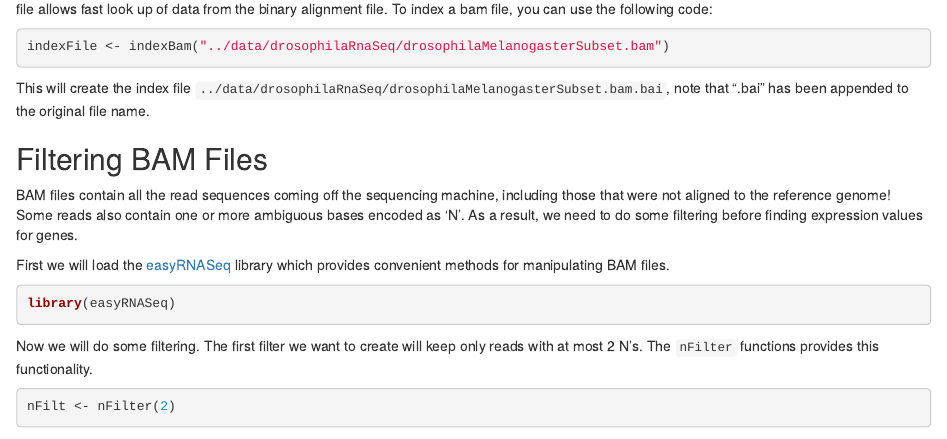
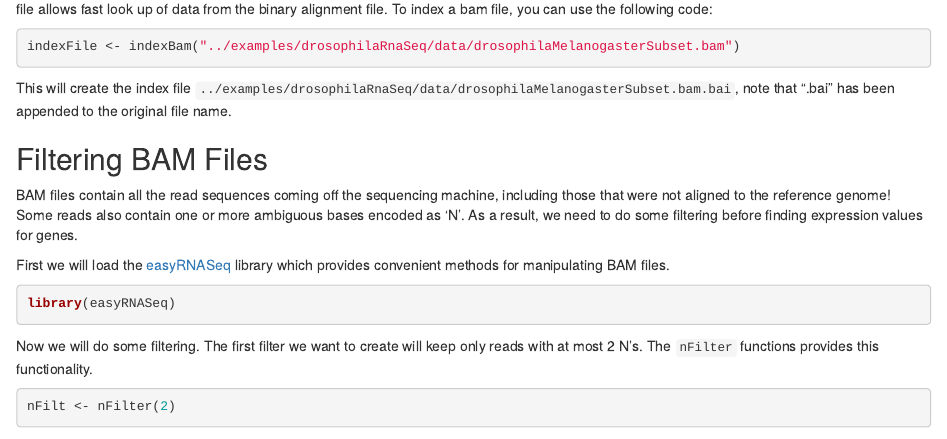
Before and after one commit to jennybc/stat540_2014, an R Markdown document (seminars/seminar07_RNA-seq-bam.rmd): the page in a window 1100 px wide, from 1060 px down. Rendered offline with R 4.5, knitr and Pandoc, with nearby package versions; some code elsewhere in the file could not run offline; common packages that the code uses without loading them are loaded.

Commit message:
Seminar 7: Update the file paths of the BAM data

````diff
--- a/seminars/seminar07_RNA-seq-bam.rmd
+++ b/seminars/seminar07_RNA-seq-bam.rmd
@@ -43,10 +43,10 @@ str(bamDat)
 Note that in addition to the drosophilaMelanogasterSubset.bam file, there is an index file called drosophilaMelanogasterSubset.bam.bai. This index file allows fast look up of data from the binary alignment file. To index a bam file, you can use the following code:
 
 ```{r, eval=FALSE}
-indexFile <- indexBam("../data/drosophilaRnaSeq/drosophilaMelanogasterSubset.bam")
+indexFile <- indexBam("../examples/drosophilaRnaSeq/data/drosophilaMelanogasterSubset.bam")
 ```
 
-This will create the index file `../data/drosophilaRnaSeq/drosophilaMelanogasterSubset.bam.bai`, note that ".bai" has been appended to the original file name.
+This will create the index file `../examples/drosophilaRnaSeq/data/drosophilaMelanogasterSubset.bam.bai`, note that ".bai" has been appended to the original file name.
 
 ## Filtering BAM Files
 
````
Also changed, not shown: seminars/seminar07_RNA-seq-bam.rmd (4 more changed lines).
